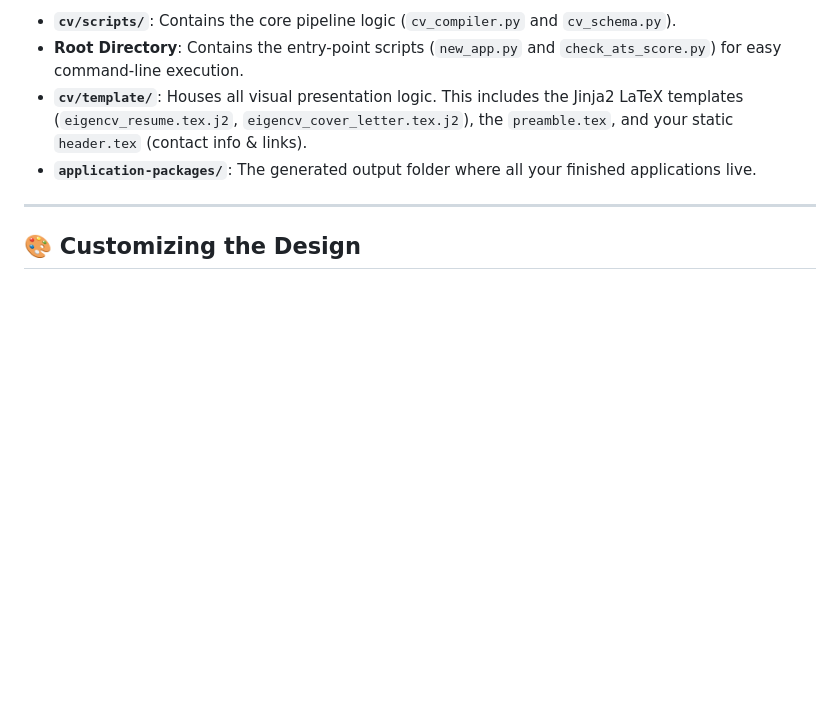
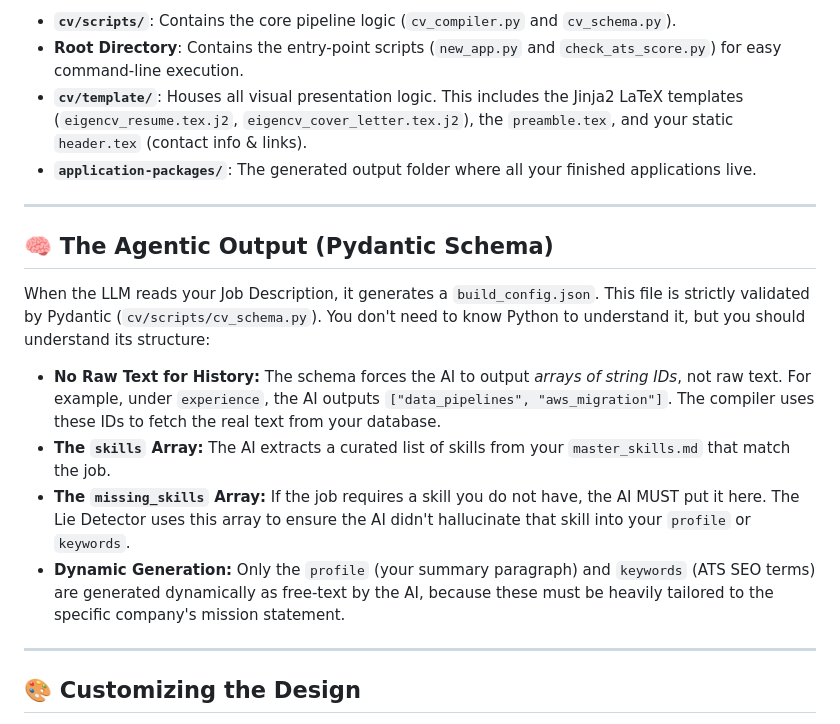
Before and after one commit to Gotili/EigenCV, a Markdown page: USER_GUIDE.md, the part around the change. Rendered like a GitHub page; blank space fills up the shorter version.

Commit message:
add user guide pydantic schema info

```diff
--- a/USER_GUIDE.md
+++ b/USER_GUIDE.md
@@ -44,6 +44,17 @@ Beyond the database, the repository is modularized into several functional direc
 
 ---
 
+## 🧠 The Agentic Output (Pydantic Schema)
+
+When the LLM reads your Job Description, it generates a `build_config.json`. This file is strictly validated by Pydantic (`cv/scripts/cv_schema.py`). You don't need to know Python to understand it, but you should understand its structure:
+
+* **No Raw Text for History:** The schema forces the AI to output *arrays of string IDs*, not raw text. For example, under `experience`, the AI outputs `["data_pipelines", "aws_migration"]`. The compiler uses these IDs to fetch the real text from your database.
+* **The `skills` Array:** The AI extracts a curated list of skills from your `master_skills.md` that match the job.
+* **The `missing_skills` Array:** If the job requires a skill you do not have, the AI MUST put it here. The Lie Detector uses this array to ensure the AI didn't hallucinate that skill into your `profile` or `keywords`.
+* **Dynamic Generation:** Only the `profile` (your summary paragraph) and `keywords` (ATS SEO terms) are generated dynamically as free-text by the AI, because these must be heavily tailored to the specific company's mission statement.
+
+---
+
 ## 🎨 Customizing the Design
 
 Because the pipeline strictly separates Data (JSON) from Presentation (LaTeX), overhauling the visual design is incredibly easy. You don't have to touch your career history at all.
```
